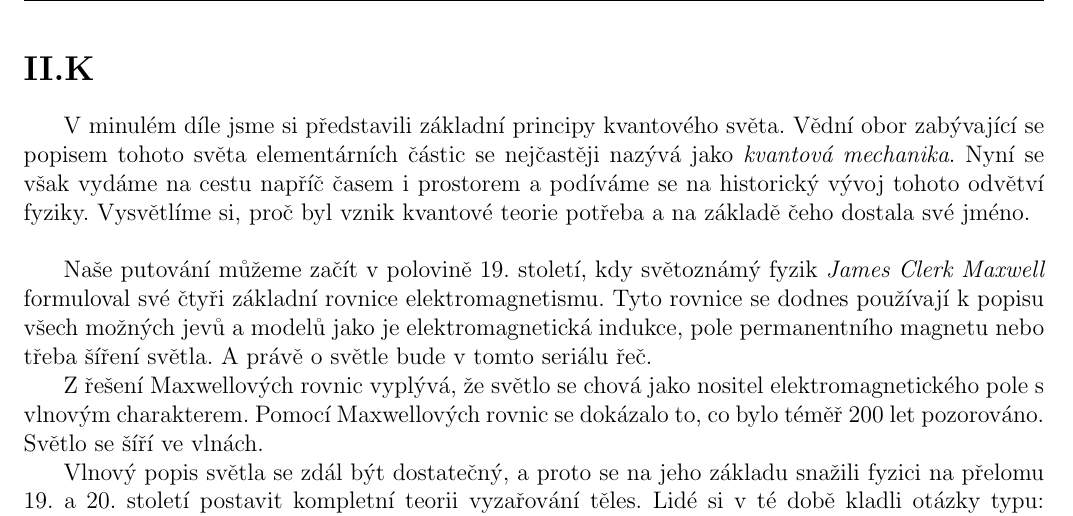
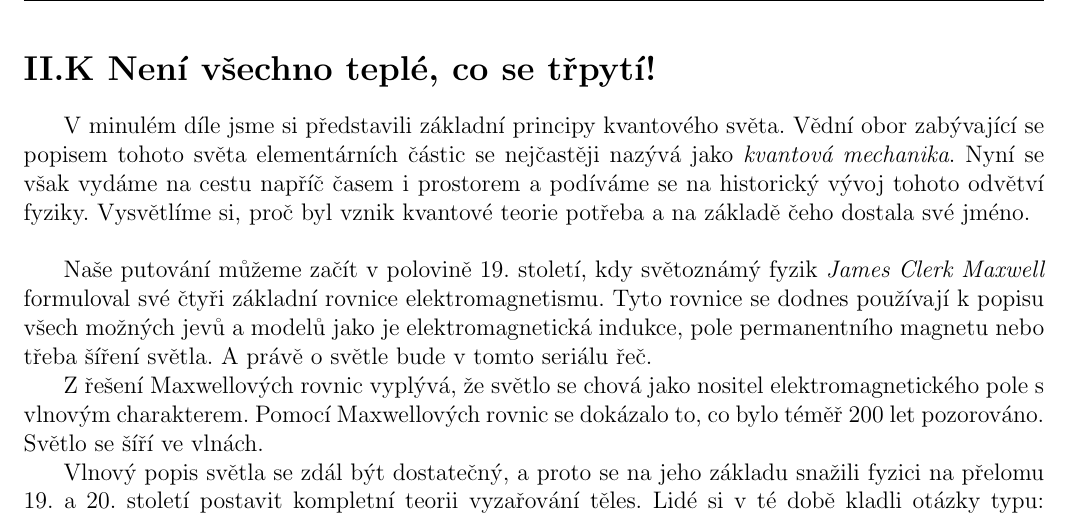
Before and after one commit to Mesicni-kvantum-informaci/MKI, a LaTeX document (MKI1/batch2/problems/problem2-K/problem2-K.tex): part of page 1 of 2, cut at the place of the change. Compiled offline with pdfLaTeX.

Commit message:
seriál 2K

```diff
--- a/MKI1/batch2/problems/problem2-K/problem2-K.tex
+++ b/MKI1/batch2/problems/problem2-K/problem2-K.tex
@@ -5,7 +5,7 @@
 \year{2023}
 
 \begin{document}
-\section*{II.K }
+\section*{II.K Není všechno teplé, co se třpytí!}
 V minulém díle jsme si představili základní principy kvantového světa.
 Vědní obor zabývající se popisem tohoto světa elementárních částic se nejčastěji nazývá jako \textit{kvantová mechanika}.
 Nyní se však vydáme na cestu napříč časem i prostorem a podíváme se na historický vývoj tohoto odvětví fyziky.
```
Also changed, not shown: MKI1/batch2/problems/problem2-K/problem2-K.pdf.
